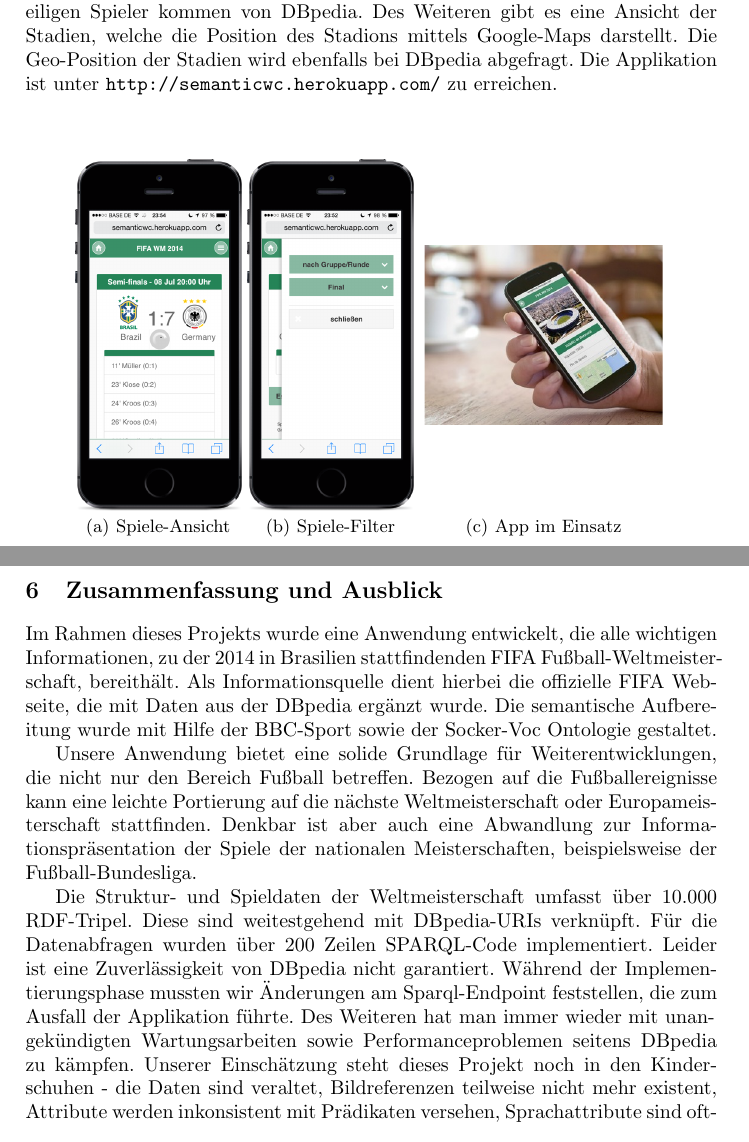
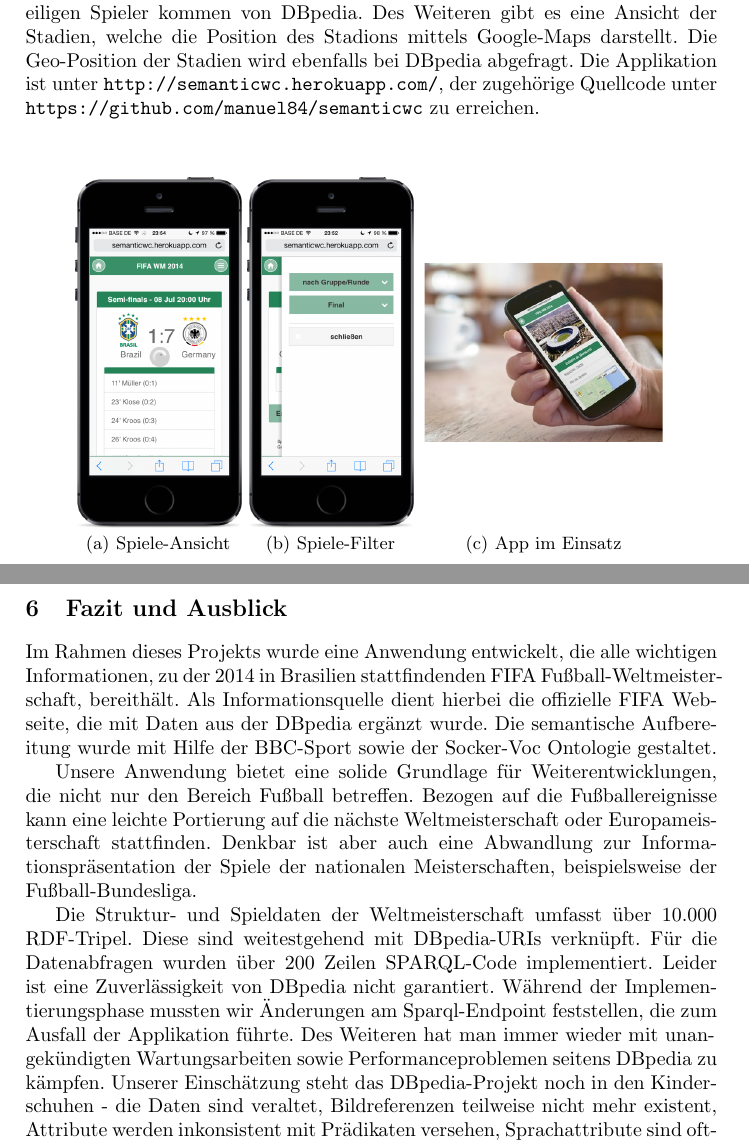
Before and after one commit to manuel84/semanticwc, a LaTeX paper (doc/Paper/paper_sem_web.tex): two parts of pages 6 and 8 of 8, joined at a grey line, cut so that both start at the same text. Compiled offline with pdfLaTeX.

Commit message:
minor fixes

```diff
--- a/doc/Paper/paper_sem_web.tex
+++ b/doc/Paper/paper_sem_web.tex
@@ -247,7 +249,7 @@ Die Ruby on Rails Applikation welche die Informationen der FIFA-Seite crawlt und
 Als zweiter Teil der Anwendung wurde ein Crawler implementiert. Der Crawler benutzt die Informationen der REST-API, versieht diese mit den passenden Ontologien und erstellt einen Graphen. Für die Erstellung des Graphen wird das Ruby Gem rdf.rb\footnote{\url{https://github.com/ruby-rdf/rdf}} benutzt. Da die Anwendung sich zunächst auf ein sportliches Ereignis beschränkt, in diesem Fall die Fußball-Weltmeisterschaft, wurde für die Speicherung keine zusätzliche Datenbank verwendet. Stattdessen werden alle Datensätze als RDF-Tripel in einer Datei (\textit{worldcup.ttl}) gespeichert. Für die Serialisierung der Daten wurde hierbei die Turtle-Syntax verwendet. Diese Datei enthält über 10.000 Tripel und ist ca. 900 KB groß. Da durch kann der komplette Datenbestand, ohne Probleme, im RAM gehalten werden.
 %\newpage
 
-Für die Präsentation der Ergebnisse ist eine Ruby on Rails Applikation entwickelt worden, die zur Darstellung jQuery-Mobile verwendet. Für die Darstellung wurden verschiedene SPARQL-Abfragen erstellt, um die entsprechenden Informationen aus der Datei zu extrahieren. Da die Informationen in der Datei mit DBpedia verknüpft sind, mussten außerdem SPARQL-Abfragen für den SPARQL-Endpunkt von DBpedia, entwickelt werden. Die Anwendung stellt alle Spiele mit Ergebnissen, Toren und Torschützen da. Außerdem gibt es für jede Mannschaft eine Ansicht die den Kader darstellt. Die Informationen zu den jeweiligen Spieler kommen von DBpedia. Des Weiteren gibt es eine Ansicht der Stadien, welche die Position des Stadions mittels Google-Maps darstellt. Die Geo-Position der Stadien wird ebenfalls bei DBpedia abgefragt. Die Applikation ist unter \url{http://semanticwc.herokuapp.com/} zu erreichen.
+Für die Präsentation der Ergebnisse ist eine Ruby on Rails Applikation entwickelt worden, die zur Darstellung jQuery-Mobile verwendet. Für die Darstellung wurden verschiedene SPARQL-Abfragen erstellt, um die entsprechenden Informationen aus der Datei zu extrahieren. Da die Informationen in der Datei mit DBpedia verknüpft sind, mussten außerdem SPARQL-Abfragen für den SPARQL-Endpunkt von DBpedia, entwickelt werden. Die Anwendung stellt alle Spiele mit Ergebnissen, Toren und Torschützen da. Außerdem gibt es für jede Mannschaft eine Ansicht die den Kader darstellt. Die Informationen zu den jeweiligen Spieler kommen von DBpedia. Des Weiteren gibt es eine Ansicht der Stadien, welche die Position des Stadions mittels Google-Maps darstellt. Die Geo-Position der Stadien wird ebenfalls bei DBpedia abgefragt. Die Applikation ist unter \url{http://semanticwc.herokuapp.com/}, der zugehörige Quellcode unter \url{https://github.com/manuel84/semanticwc} zu erreichen.
 
 \begin{figure}
 \centering
@@ -276,13 +278,13 @@ In den Single-Views (Abb. \ref{fig:screenshots2}) kann mit einer Wischgeste von
 
 \newpage
 
-\section{Zusammenfassung und Ausblick}
+\section{Fazit und Ausblick}
 
 Im Rahmen dieses Projekts wurde eine Anwendung entwickelt, die alle wichtigen Informationen, zu der 2014 in Brasilien stattfindenden FIFA Fußball-Weltmeister-schaft, bereithält. Als Informationsquelle dient hierbei die offizielle FIFA Webseite, die mit Daten aus der DBpedia ergänzt wurde. Die semantische Aufbereitung wurde mit Hilfe der BBC-Sport sowie der Socker-Voc Ontologie gestaltet.
 
 Unsere Anwendung bietet eine solide Grundlage für Weiterentwicklungen, die nicht nur den Bereich Fußball betreffen. Bezogen auf die Fußballereignisse kann eine leichte Portierung auf die nächste Weltmeisterschaft oder Europameisterschaft stattfinden. Denkbar ist aber auch eine Abwandlung zur Informationspräsentation der Spiele der nationalen Meisterschaften, beispielsweise der Fußball-Bundesliga.
 
-Die Struktur- und Spieldaten der Weltmeisterschaft umfasst über 10.000 RDF-Tripel. Diese sind weitestgehend mit DBpedia-URIs verknüpft. Für die Datenabfragen wurden über 200 Zeilen SPARQL-Code implementiert. Leider ist eine Zuverlässigkeit von DBpedia nicht garantiert. Während der Implementierungsphase mussten wir Änderungen am Sparql-Endpoint feststellen, die zum Ausfall der Applikation führte. Des Weiteren hat man immer wieder mit unan-\\ gekündigten Wartungsarbeiten sowie Performanceproblemen seitens DBpedia zu kämpfen. Unserer Einschätzung steht dieses Projekt noch in den Kinderschuhen - die Daten sind veraltet, Bildreferenzen teilweise nicht mehr existent, Attribute werden inkonsistent mit Prädikaten versehen, Sprachattribute sind oftmals falsch. So entstanden große, unübersichtliche SPARQL-Abfragen, die auf viele optionale Prädikate der gleichen Semantik abzielen. Dieser Umstand ist insbesondere bei Namen zu beobachten, die bis zu 10 verschiedene Prädikate aus 5 Ontologien berücksichtigen. Die Qualität und Verfügbarkeit der Daten ist inkonsistent und führt nur durch heuristische Methoden zu akzeptablen Ergebnissen.
+Die Struktur- und Spieldaten der Weltmeisterschaft umfasst über 10.000 RDF-Tripel. Diese sind weitestgehend mit DBpedia-URIs verknüpft. Für die Datenabfragen wurden über 200 Zeilen SPARQL-Code implementiert. Leider ist eine Zuverlässigkeit von DBpedia nicht garantiert. Während der Implementierungsphase mussten wir Änderungen am Sparql-Endpoint feststellen, die zum Ausfall der Applikation führte. Des Weiteren hat man immer wieder mit unan-\\ gekündigten Wartungsarbeiten sowie Performanceproblemen seitens DBpedia zu kämpfen. Unserer Einschätzung steht das DBpedia-Projekt noch in den Kinderschuhen - die Daten sind veraltet, Bildreferenzen teilweise nicht mehr existent, Attribute werden inkonsistent mit Prädikaten versehen, Sprachattribute sind oftmals falsch. So entstanden große, unübersichtliche SPARQL-Abfragen, die auf viele optionale Prädikate der gleichen Semantik abzielen. Dieser Umstand ist insbesondere bei Namen zu beobachten, die bis zu 10 verschiedene Prädikate aus 5 Ontologien berücksichtigen. Die Qualität und Verfügbarkeit der Daten ist inkonsistent und führt nur durch heuristische Methoden zu akzeptablen Ergebnissen.
 
 
 
```
Also changed, not shown: doc/Paper/paper_sem_web.tex (6 more changed lines).
